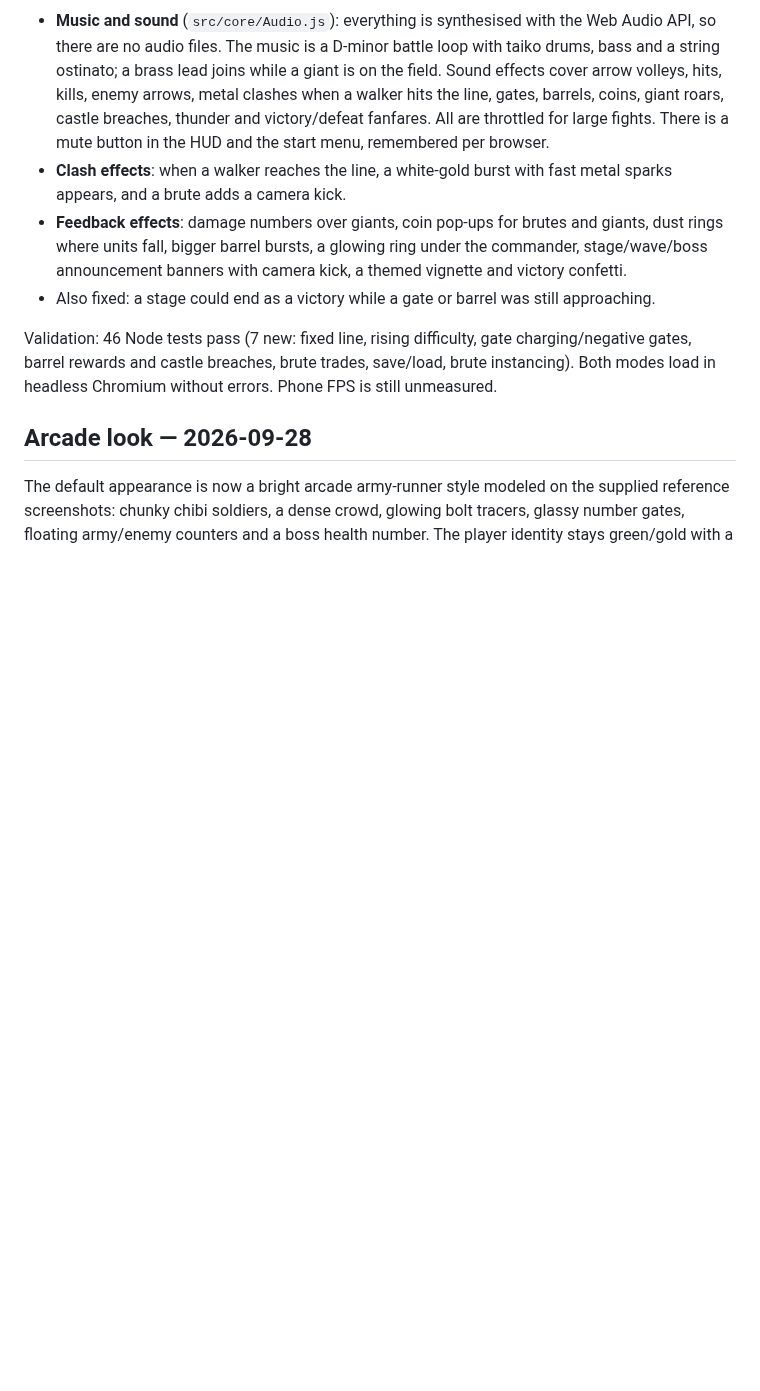
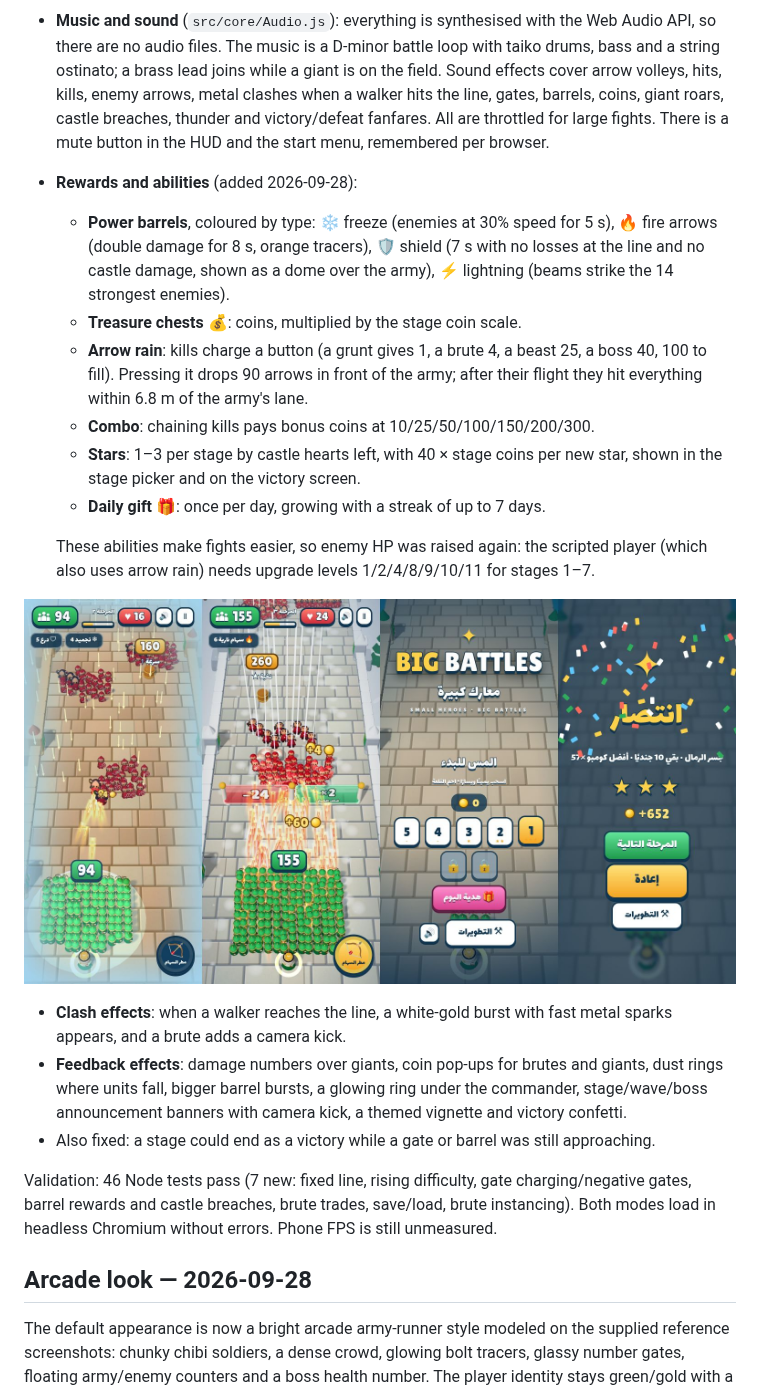
Before and after one commit to 3wasfnjd/BIG-BATTLES, a Markdown page: README.md, the part around the change. GitHub-like rendering; pictures changed too: docs/defense/rewards.jpg (added); blank space fills up the shorter version.

```diff
--- a/README.md
+++ b/README.md
@@ -32,6 +32,18 @@ The game now plays like Mob Control: **your army holds its line and only slides
 ![Stages 5-7](docs/defense/stages-5-7.jpg)
 
 - **Music and sound** (`src/core/Audio.js`): everything is synthesised with the Web Audio API, so there are no audio files. The music is a D-minor battle loop with taiko drums, bass and a string ostinato; a brass lead joins while a giant is on the field. Sound effects cover arrow volleys, hits, kills, enemy arrows, metal clashes when a walker hits the line, gates, barrels, coins, giant roars, castle breaches, thunder and victory/defeat fanfares. All are throttled for large fights. There is a mute button in the HUD and the start menu, remembered per browser.
+- **Rewards and abilities** (added 2026-09-28):
+  - **Power barrels**, coloured by type: ❄ freeze (enemies at 30% speed for 5 s), 🔥 fire arrows (double damage for 8 s, orange tracers), 🛡 shield (7 s with no losses at the line and no castle damage, shown as a dome over the army), ⚡ lightning (beams strike the 14 strongest enemies).
+  - **Treasure chests** 💰: coins, multiplied by the stage coin scale.
+  - **Arrow rain**: kills charge a button (a grunt gives 1, a brute 4, a beast 25, a boss 40, 100 to fill). Pressing it drops 90 arrows in front of the army; after their flight they hit everything within 6.8 m of the army's lane.
+  - **Combo**: chaining kills pays bonus coins at 10/25/50/100/150/200/300.
+  - **Stars**: 1–3 per stage by castle hearts left, with 40 × stage coins per new star, shown in the stage picker and on the victory screen.
+  - **Daily gift** 🎁: once per day, growing with a streak of up to 7 days.
+
+  These abilities make fights easier, so enemy HP was raised again: the scripted player (which also uses arrow rain) needs upgrade levels 1/2/4/8/9/10/11 for stages 1–7.
+
+![Rewards](docs/defense/rewards.jpg)
+
 - **Clash effects**: when a walker reaches the line, a white-gold burst with fast metal sparks appears, and a brute adds a camera kick.
 - **Feedback effects**: damage numbers over giants, coin pop-ups for brutes and giants, dust rings where units fall, bigger barrel bursts, a glowing ring under the commander, stage/wave/boss announcement banners with camera kick, a themed vignette and victory confetti.
 - Also fixed: a stage could end as a victory while a gate or barrel was still approaching.
```
Also changed, not shown: 12 other files.
